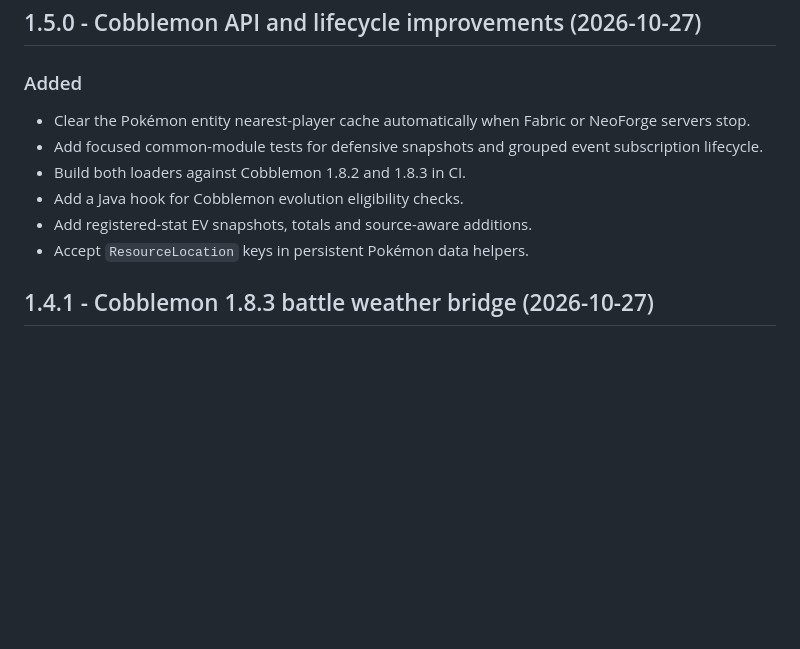
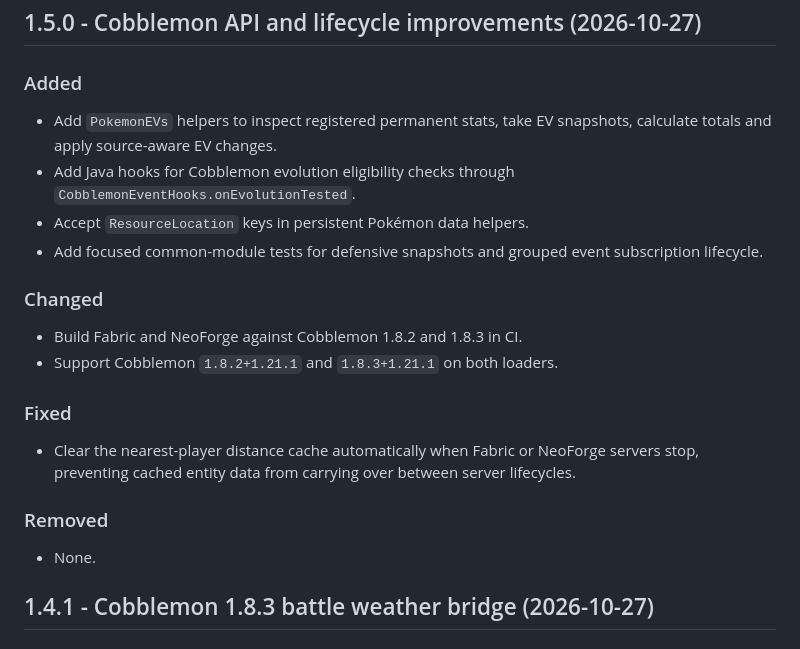
Before and after one commit to LevelsFR/OS-Cobblemon-Library, a Markdown page: CHANGELOG.md, the part around the change. Drawn GitHub-style; blank space fills up the shorter version.

Commit message:
docs: complete v1.5.0 changelog

```diff
--- a/CHANGELOG.md
+++ b/CHANGELOG.md
@@ -8,14 +8,28 @@ All notable public changes to OS Cobblemon Library are documented here.
 
 ### Added
 
-- Clear the Pokémon entity nearest-player cache automatically when Fabric or
-  NeoForge servers stop.
+- Add `PokemonEVs` helpers to inspect registered permanent stats, take EV
+  snapshots, calculate totals and apply source-aware EV changes.
+- Add Java hooks for Cobblemon evolution eligibility checks through
+  `CobblemonEventHooks.onEvolutionTested`.
+- Accept `ResourceLocation` keys in persistent Pokémon data helpers.
 - Add focused common-module tests for defensive snapshots and grouped event
   subscription lifecycle.
-- Build both loaders against Cobblemon 1.8.2 and 1.8.3 in CI.
-- Add a Java hook for Cobblemon evolution eligibility checks.
-- Add registered-stat EV snapshots, totals and source-aware additions.
-- Accept `ResourceLocation` keys in persistent Pokémon data helpers.
+
+### Changed
+
+- Build Fabric and NeoForge against Cobblemon 1.8.2 and 1.8.3 in CI.
+- Support Cobblemon `1.8.2+1.21.1` and `1.8.3+1.21.1` on both loaders.
+
+### Fixed
+
+- Clear the nearest-player distance cache automatically when Fabric or
+  NeoForge servers stop, preventing cached entity data from carrying over
+  between server lifecycles.
+
+### Removed
+
+- None.
 
 ## 1.4.1 - Cobblemon 1.8.3 battle weather bridge (2026-10-27)
 
```
